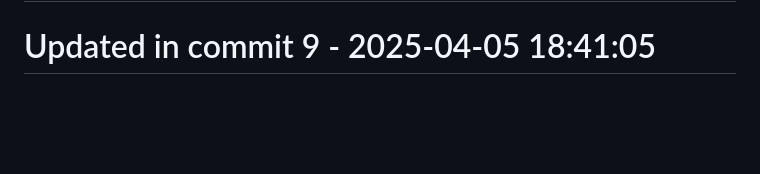
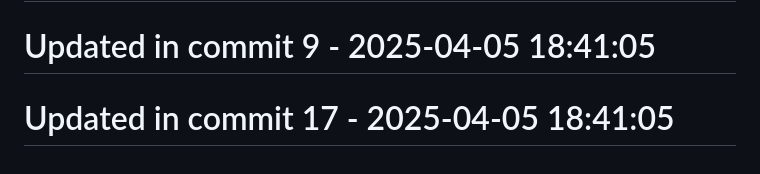
Before and after one commit to llamasearchai/llamasum, a Markdown page: README.md, the part around the change. GitHub-like rendering; blank space fills up the shorter version.

```diff
--- a/README.md
+++ b/README.md
@@ -317,3 +317,5 @@ Comprehensive documentation is available for all LlamaSum features:
 # Updated in commit 1 - 2025-04-05 18:41:04
 
 # Updated in commit 9 - 2025-04-05 18:41:05
+
+# Updated in commit 17 - 2025-04-05 18:41:05
```
